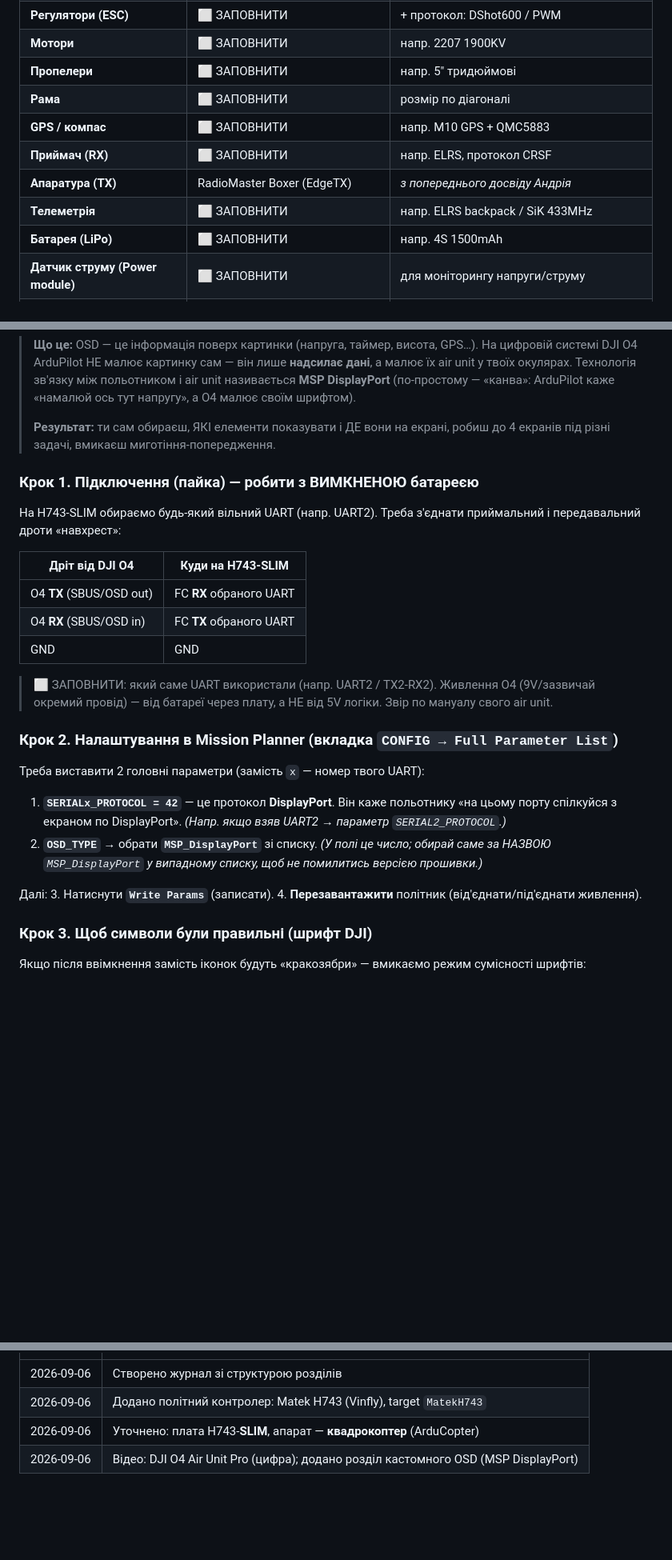
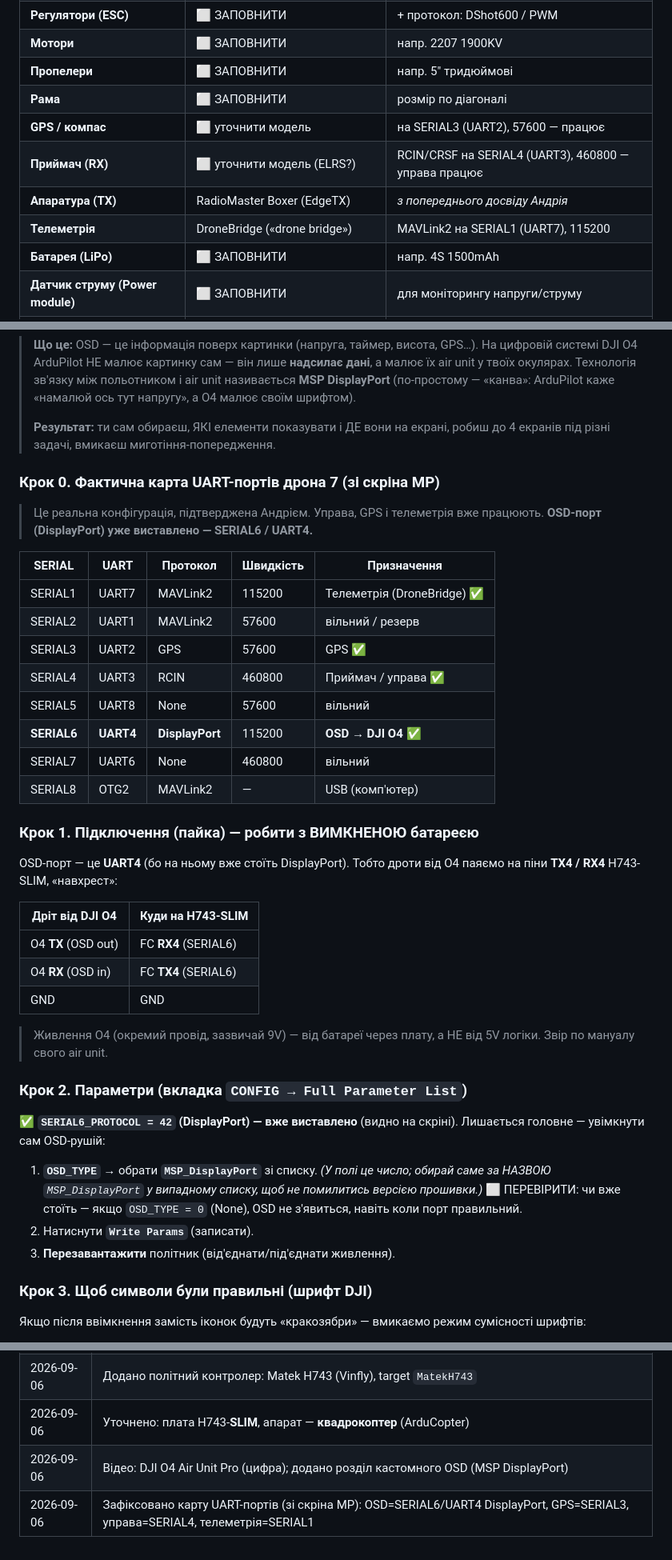
Before and after one commit to Aorpon1/andriy-assistant, a Markdown page: drone-7-ardupilot.md, 3 parts joined by grey strips. Shown at 80% size. Rendered like a GitHub page; blank space fills up the shorter version.

Commit message:
Record Drone 7 UART port map from Mission Planner
Capture the confirmed serial port assignments (telemetry on SERIAL1,
GPS on SERIAL3, RC/receiver on SERIAL4, OSD DisplayPort on SERIAL6/UART4)
and update the OSD guide to reflect that DisplayPort is already set, so the
O4 wires to TX4/RX4 and only OSD_TYPE=MSP_DisplayPort remains to verify.

Co-Authored-By: Claude Opus 4.8 <noreply@anthropic.com>
Claude-Session: https://claude.ai/code/session_01GLSEAqkW5xqoeCfBRdSTS4

```diff
--- a/drone-7-ardupilot.md
+++ b/drone-7-ardupilot.md
@@ -31,10 +31,10 @@
 | **Мотори** | ⬜ ЗАПОВНИТИ | напр. 2207 1900KV |
 | **Пропелери** | ⬜ ЗАПОВНИТИ | напр. 5" тридюймові |
 | **Рама** | ⬜ ЗАПОВНИТИ | розмір по діагоналі |
-| **GPS / компас** | ⬜ ЗАПОВНИТИ | напр. M10 GPS + QMC5883 |
-| **Приймач (RX)** | ⬜ ЗАПОВНИТИ | напр. ELRS, протокол CRSF |
+| **GPS / компас** | ⬜ уточнити модель | на SERIAL3 (UART2), 57600 — працює |
+| **Приймач (RX)** | ⬜ уточнити модель (ELRS?) | RCIN/CRSF на SERIAL4 (UART3), 460800 — управа працює |
 | **Апаратура (TX)** | RadioMaster Boxer (EdgeTX) | *з попереднього досвіду Андрія* |
-| **Телеметрія** | ⬜ ЗАПОВНИТИ | напр. ELRS backpack / SiK 433MHz |
+| **Телеметрія** | DroneBridge («drone bridge») | MAVLink2 на SERIAL1 (UART7), 115200 |
 | **Батарея (LiPo)** | ⬜ ЗАПОВНИТИ | напр. 4S 1500mAh |
 | **Датчик струму (Power module)** | ⬜ ЗАПОВНИТИ | для моніторингу напруги/струму |
 | **Відеосистема (VTX+камера)** | DJI O4 Air Unit **Pro** (цифра) | OSD через MSP DisplayPort |
@@ -145,33 +145,45 @@
 > **Результат:** ти сам обираєш, ЯКІ елементи показувати і ДЕ вони на екрані,
 > робиш до 4 екранів під різні задачі, вмикаєш миготіння-попередження.
 
+### Крок 0. Фактична карта UART-портів дрона 7 (зі скріна MP)
+> Це реальна конфігурація, підтверджена Андрієм. Управа, GPS і телеметрія
+> вже працюють. **OSD-порт (DisplayPort) уже виставлено — SERIAL6 / UART4.**
+
+| SERIAL | UART | Протокол | Швидкість | Призначення |
+|---|---|---|---|---|
+| SERIAL1 | UART7 | MAVLink2 | 115200 | Телеметрія (DroneBridge) ✅ |
+| SERIAL2 | UART1 | MAVLink2 | 57600 | вільний / резерв |
+| SERIAL3 | UART2 | GPS | 57600 | GPS ✅ |
+| SERIAL4 | UART3 | RCIN | 460800 | Приймач / управа ✅ |
+| SERIAL5 | UART8 | None | 57600 | вільний |
+| **SERIAL6** | **UART4** | **DisplayPort** | 115200 | **OSD → DJI O4** ✅ |
+| SERIAL7 | UART6 | None | 460800 | вільний |
+| SERIAL8 | OTG2 | MAVLink2 | — | USB (комп'ютер) |
+
 ### Крок 1. Підключення (пайка) — робити з ВИМКНЕНОЮ батареєю
-На H743-SLIM обираємо будь-який вільний UART (напр. UART2). Треба з'єднати
-приймальний і передавальний дроти «навхрест»:
+OSD-порт — це **UART4** (бо на ньому вже стоїть DisplayPort). Тобто дроти від O4
+паяємо на піни **TX4 / RX4** H743-SLIM, «навхрест»:
 
 | Дріт від DJI O4 | Куди на H743-SLIM |
 |---|---|
-| O4 **TX** (SBUS/OSD out) | FC **RX** обраного UART |
-| O4 **RX** (SBUS/OSD in) | FC **TX** обраного UART |
+| O4 **TX** (OSD out) | FC **RX4** (SERIAL6) |
+| O4 **RX** (OSD in) | FC **TX4** (SERIAL6) |
 | GND | GND |
 
-> ⬜ ЗАПОВНИТИ: який саме UART використали (напр. UART2 / TX2-RX2).
-> Живлення O4 (9V/зазвичай окремий провід) — від батареї через плату, а НЕ від
+> Живлення O4 (окремий провід, зазвичай 9V) — від батареї через плату, а НЕ від
 > 5V логіки. Звір по мануалу свого air unit.
 
-### Крок 2. Налаштування в Mission Planner (вкладка `CONFIG → Full Parameter List`)
-Треба виставити 2 головні параметри (замість `x` — номер твого UART):
+### Крок 2. Параметри (вкладка `CONFIG → Full Parameter List`)
+✅ **`SERIAL6_PROTOCOL = 42` (DisplayPort) — вже виставлено** (видно на скріні).
+Лишається головне — увімкнути сам OSD-рушій:
 
-1. **`SERIALx_PROTOCOL = 42`** — це протокол **DisplayPort**. Він каже
-   польотнику «на цьому порту спілкуйся з екраном по DisplayPort».
-   *(Напр. якщо взяв UART2 → параметр `SERIAL2_PROTOCOL`.)*
-2. **`OSD_TYPE`** → обрати **`MSP_DisplayPort`** зі списку.
+1. **`OSD_TYPE`** → обрати **`MSP_DisplayPort`** зі списку.
    *(У полі це число; обирай саме за НАЗВОЮ `MSP_DisplayPort` у випадному
    списку, щоб не помилитись версією прошивки.)*
-
-Далі:
-3. Натиснути **`Write Params`** (записати).
-4. **Перезавантажити** політник (від'єднати/під'єднати живлення).
+   ⬜ ПЕРЕВІРИТИ: чи вже стоїть — якщо `OSD_TYPE = 0` (None), OSD не з'явиться,
+   навіть коли порт правильний.
+2. Натиснути **`Write Params`** (записати).
+3. **Перезавантажити** політник (від'єднати/під'єднати живлення).
 
 ### Крок 3. Щоб символи були правильні (шрифт DJI)
 Якщо після ввімкнення замість іконок будуть «кракозябри» — вмикаємо режим
@@ -212,3 +224,4 @@
 | 2026-09-06 | Додано політний контролер: Matek H743 (Vinfly), target `MatekH743` |
 | 2026-09-06 | Уточнено: плата H743-**SLIM**, апарат — **квадрокоптер** (ArduCopter) |
 | 2026-09-06 | Відео: DJI O4 Air Unit Pro (цифра); додано розділ кастомного OSD (MSP DisplayPort) |
+| 2026-09-06 | Зафіксовано карту UART-портів (зі скріна MP): OSD=SERIAL6/UART4 DisplayPort, GPS=SERIAL3, управа=SERIAL4, телеметрія=SERIAL1 |
```
